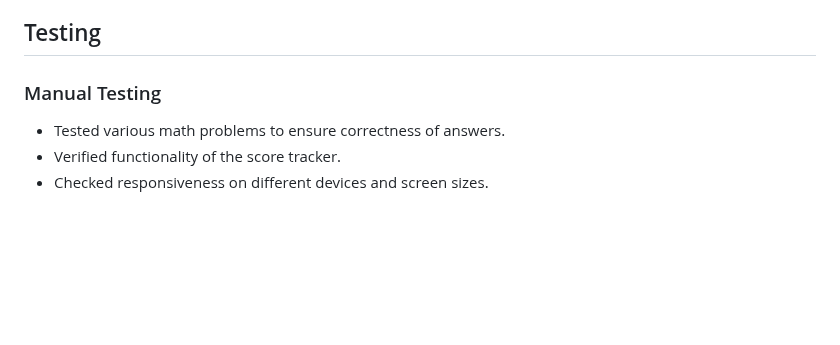
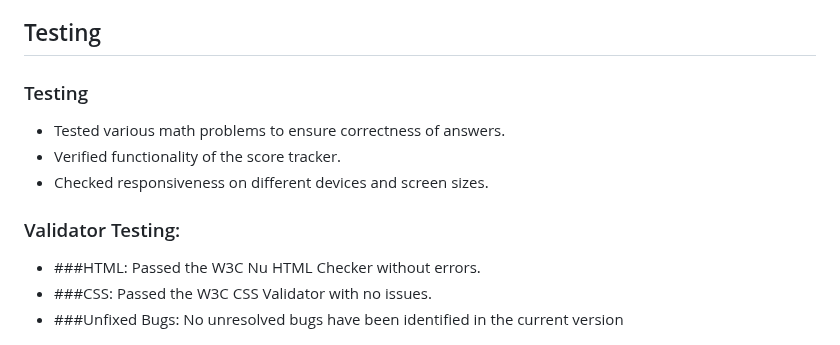
Before and after one commit to shan-tel4/love-maths, a Markdown page: README.md, the part around the change. Drawn GitHub-style; blank space fills up the shorter version.

```diff
--- a/README.md
+++ b/README.md
@@ -58,13 +58,18 @@
     </ul>
 
   <h2 id="testing">Testing</h2>
-    <h3>Manual Testing</h3>
+    <h3>Testing</h3>
     <ul>
         <li>Tested various math problems to ensure correctness of answers.</li>
         <li>Verified functionality of the score tracker.</li>
         <li>Checked responsiveness on different devices and screen sizes.</li>
     </ul>
 
+<h3>Validator Testing:</h3>
+
+- ###HTML: Passed the W3C Nu HTML Checker without errors.
+- ###CSS: Passed the W3C CSS Validator with no issues.
+- ###Unfixed Bugs: No unresolved bugs have been identified in the current version
 
 ![lighthouse](https://github.com/shan-tel4/love-maths/blob/main/assets/images/Light%20house.png?raw=true)
 
```
